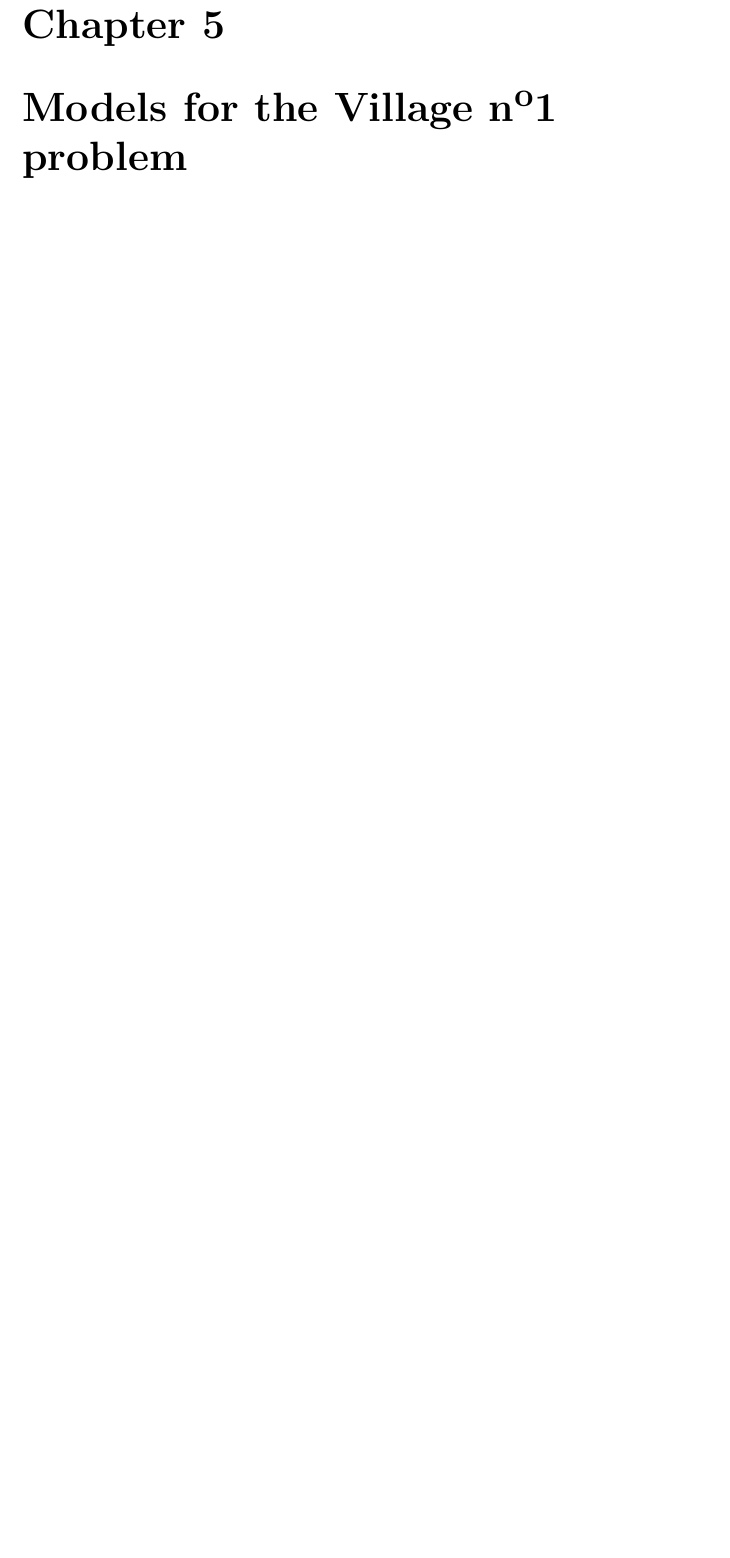
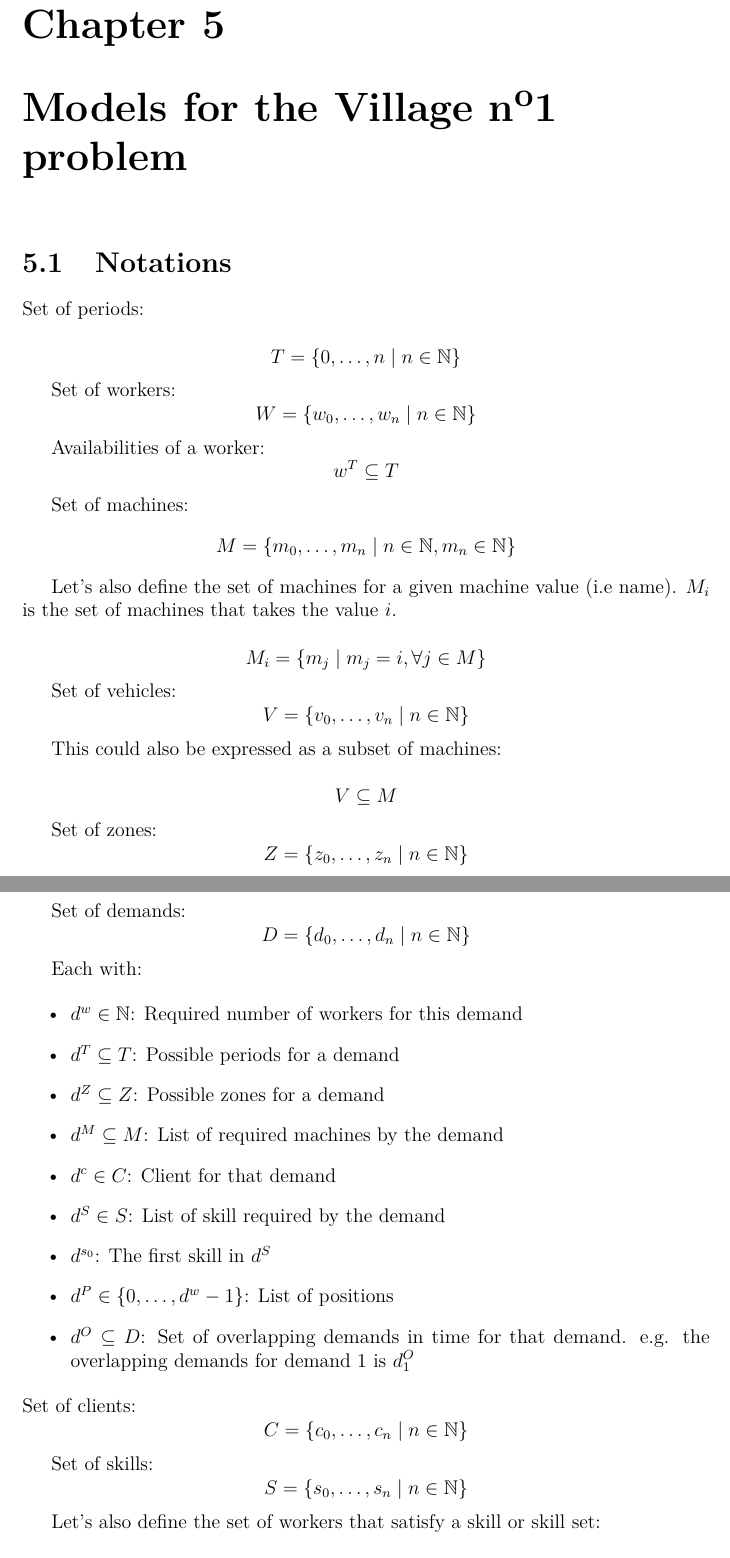
Before and after one commit to fknop/master-thesis, a LaTeX thesis (thesis/thesis.tex, which reads thesis/chapters/commonnotations.tex): part of page 7 of 13 before the commit and two parts of pages 7 and 8 of 15 after it, the two joined at a grey line, cut so that both start at the same text, the shorter picture padded with empty space. Compiled offline with pdfLaTeX.

Commit message:
add common notations (to reformat later)

```diff
--- /dev/null
+++ b/thesis/chapters/commonnotations.tex
@@ -0,0 +1,90 @@
+% !TEX root = ../thesis.tex
+
+\documentclass[../thesis.tex]{subfiles}
+
+\begin{document}
+
+% TODO: REFORMAT THIS
+\section{Notations}
+
+
+Set of periods:
+
+\begin{equation*}
+    T = \{ 0, \dots, n \mid n \in \mathbb{N} \}
+\end{equation*}
+
+Set of workers:
+\begin{equation*}
+    W = \{ w_0, \dots, w_n \mid n \in \mathbb{N} \}
+\end{equation*}
+
+Availabilities of a worker:
+\begin{equation*}
+    w^T \subseteq T
+\end{equation*}
+
+Set of machines:
+\begin{equation*}
+    M = \{m_0, \dots, m_n \mid n \in \mathbb{N}, m_n \in \mathbb{N} \}
+\end{equation*}
+
+Let's also define the set of machines for a given machine value (i.e name). $M_i$ is the set of machines that takes the value $i$.
+
+\begin{equation*}
+    M_i = \{m_j \mid m_j = i,  \forall j \in M\}
+\end{equation*}
+
+
+
+
+
+Set of vehicles:
+\begin{equation*}
+    V = \{v_0, \dots, v_n \mid n \in \mathbb{N} \}
+\end{equation*}
+
+This could also be expressed as a subset of machines:
+
+\begin{equation*}
+    V \subseteq M
+\end{equation*}
+
+Set of zones:
+\begin{equation*}
+    Z = \{z_0, \dots, z_n \mid n \in \mathbb{N} \}
+\end{equation*}
+
+
+Set of demands:
+\begin{equation*}
+    D = \{ d_0, \dots, d_n \mid n \in \mathbb{N} \}
+\end{equation*}
+
+Each with:
+
+
+\begin{itemize}
+    \item $d^w \in \mathbb{N}$: Required number of workers for this demand
+    \item $d^T \subseteq T$: Possible periods for a demand
+    \item $d^Z \subseteq Z$: Possible zones for a demand
+    \item $d^M \subseteq M$: List of required machines by the demand
+    \item $d^c \in C$: Client for that demand
+    \item $d^S \in S$: List of skill required by the demand
+    \item $d^{s_0}$: The first skill in $d^S$
+    \item $d^P \in \{ 0, \dots, d^w - 1 \}$: List of positions
+    \item $d^O \subseteq D$: Set of overlapping demands in time for that demand. e.g. the overlapping demands for demand 1 is $d_1^O$
+\end{itemize}
+Set of clients:
+\begin{equation*}
+    C = \{ c_0, \dots, c_n \mid n \in \mathbb{N} \}
+\end{equation*}
+
+Set of skills:
+\begin{equation*}
+    S = \{ s_0, \dots, s_n \mid n \in \mathbb{N} \}
+\end{equation*}
+
+Let's also define the set of workers that satisfy a skill or skill set:
+
+\begin{equation*}
--- a/thesis/thesis.tex
+++ b/thesis/thesis.tex
@@ -10,6 +10,7 @@
 
 \usepackage{subfiles}
 \usepackage{amsmath}
+\usepackage{amsfonts,amsthm}
 \usepackage{graphicx}
 
 
```
Also changed, not shown: thesis/chapters/cpmodel.tex (+2 -1 lines), thesis/thesis.pdf, thesis/chapters/commonnotations.tex (23 more changed lines), thesis/thesis.tex (1 more changed lines).
